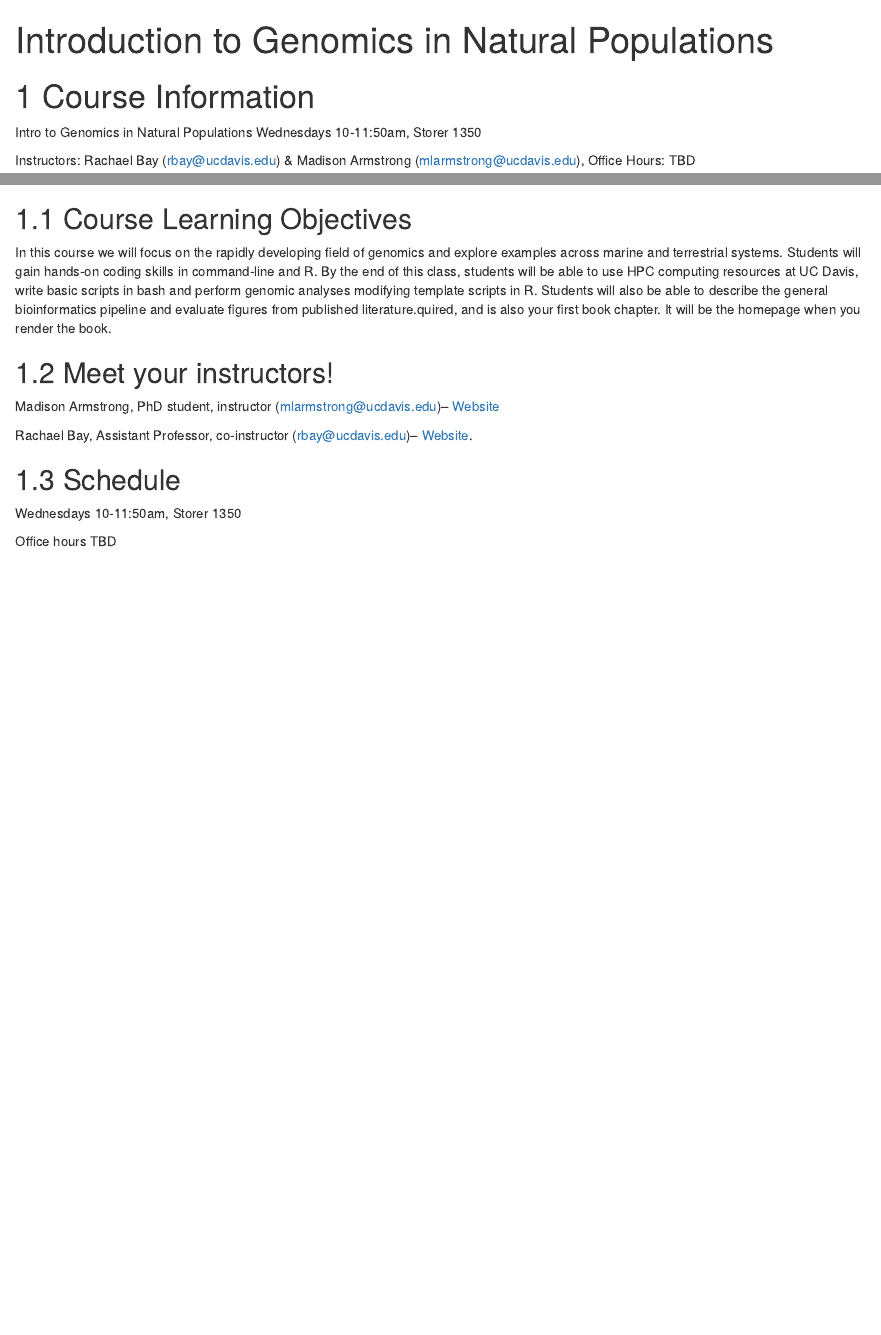
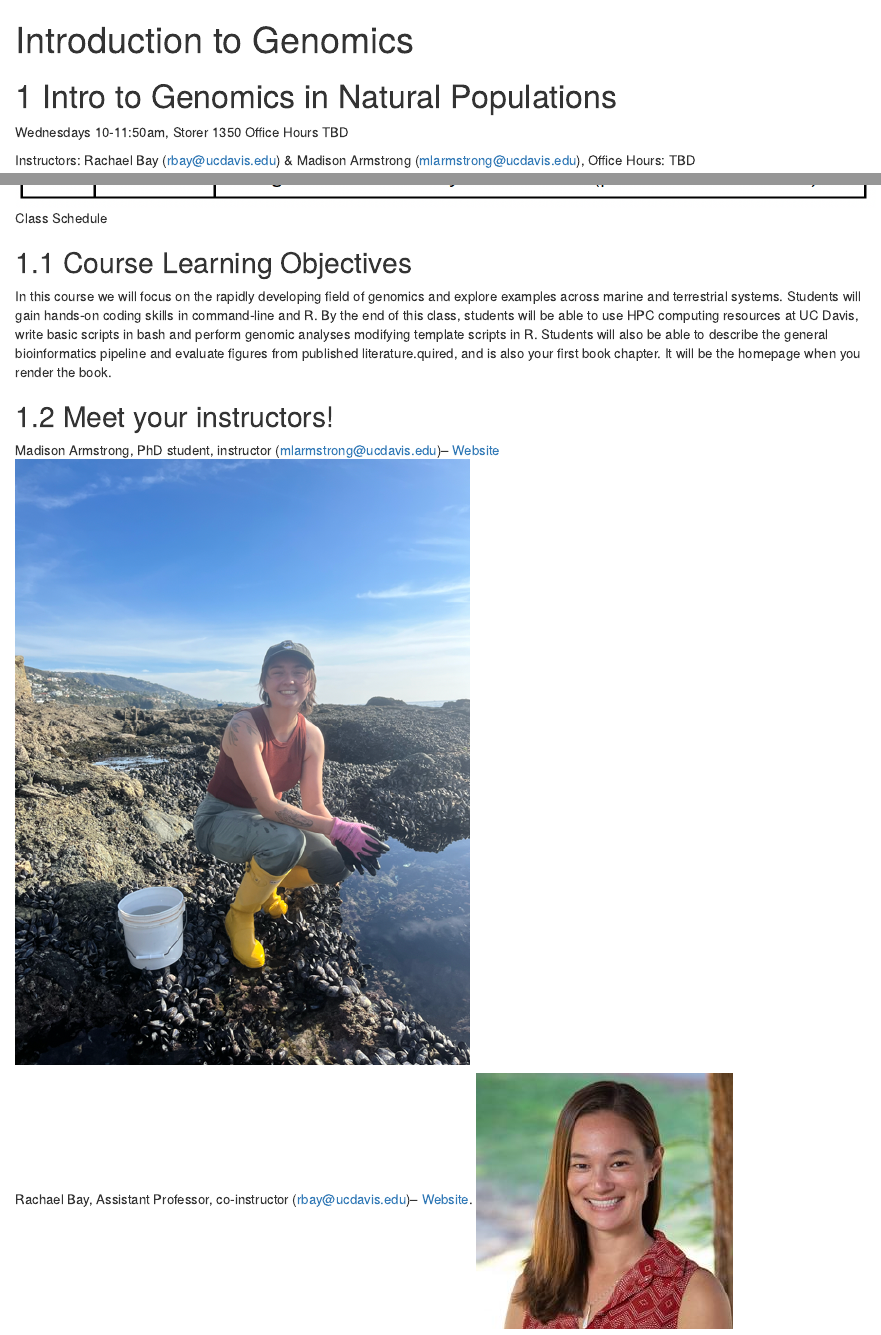
Before and after one commit to BayLab/IntroGenomics, an R Markdown document (index.Rmd): the page in a window 1100 px wide, from its top, and a second part further down, joined at a grey line. Rendered offline with R 4.5, knitr and Pandoc, with nearby package versions; drawn as R Markdown's standard HTML page in place of the format the file asks for.

Commit message:
photo fixes and book push

````diff
--- a/index.Rmd
+++ b/index.Rmd
@@ -1,5 +1,5 @@
 ---
-title: "Introduction to Genomics in Natural Populations"
+title: "Introduction to Genomics"
 site: bookdown::bookdown_site
 documentclass: book
 bibliography: [book.bib, packages.bib]
@@ -7,14 +7,13 @@ biblio-style: apalike
 link-citations: yes
 description: " "
 ---
-# Course Information
-
-Intro to Genomics in Natural Populations
+# Intro to Genomics in Natural Populations
 Wednesdays 10-11:50am, Storer 1350
+Office Hours TBD
 
 Instructors:  Rachael Bay (rbay@ucdavis.edu) & Madison Armstrong (mlarmstrong@ucdavis.edu), Office Hours: TBD
 
-
+![Class Schedule](./figs/schedule.png)
 
 ## Course Learning Objectives
 In this course we will focus on the rapidly developing field of genomics and explore examples across marine and terrestrial systems. Students will gain hands-on coding skills in command-line and R. By the end of this class, students will be able to use HPC computing resources at UC Davis, write basic scripts in bash and perform genomic analyses modifying template scripts in R. Students will also be able to describe the general bioinformatics pipeline and  evaluate figures from published literature.quired, and is also your first book chapter. It will be the homepage when you render the book.
@@ -22,13 +21,10 @@ In this course we will focus on the rapidly developing field of genomics and exp
 ## Meet your instructors!
 
 Madison Armstrong, PhD student, instructor (mlarmstrong@ucdavis.edu)-- [Website](https://madisonarmstrong.me/)
+![](./figs/Maddie Medium.png)
 
 Rachael Bay, Assistant Professor, co-instructor (rbay@ucdavis.edu)-- [Website](https://baylab.github.io/).
-
-## Schedule
-Wednesdays 10-11:50am, Storer 1350
-
-Office hours TBD
+![](./figs/Rachael.jpg)
 
 ```{r include=FALSE}
 # automatically create a bib database for R packages
````
Also changed, not shown: figs/Maddie Medium.png (added), figs/Rachael.jpg (added), figs/schedule.png (added), 17 other files.
